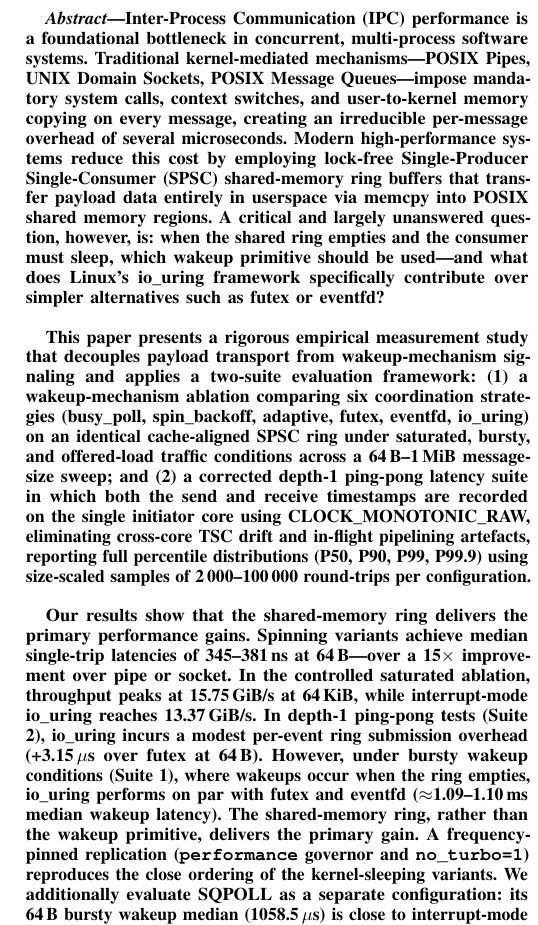
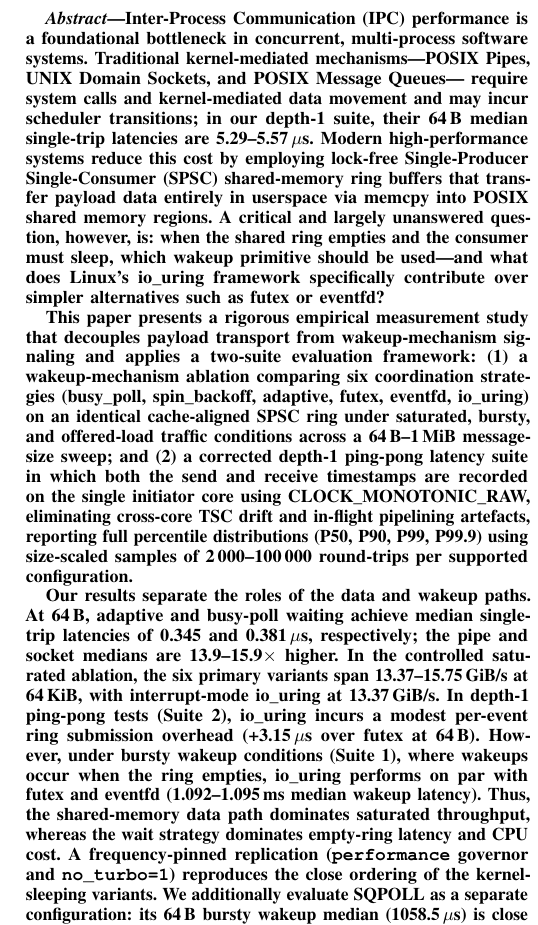
Before and after one commit to Rahul09123/io_uring-IPC, a LaTeX paper (report.tex): part of one column of page 1 of 9, cut so that both start at the same text. Compiled offline with pdfLaTeX.

Commit message:
Correct abstract claims and reported ranges

```diff
--- a/report.tex
+++ b/report.tex
@@ -112,10 +112,10 @@
 \begin{abstract}
 Inter-Process Communication (IPC) performance is a foundational bottleneck in
 concurrent, multi-process software systems. Traditional kernel-mediated
-mechanisms---POSIX Pipes, UNIX Domain Sockets, POSIX Message Queues---impose
-mandatory system calls, context switches, and user-to-kernel memory copying on
-every message, creating an irreducible per-message overhead of several
-microseconds. Modern high-performance systems reduce this cost by employing
+mechanisms---POSIX Pipes, UNIX Domain Sockets, and POSIX Message Queues---
+require system calls and kernel-mediated data movement and may incur scheduler
+transitions; in our depth-1 suite, their 64\,B median single-trip latencies are
+5.29--5.57\,$\mu$s. Modern high-performance systems reduce this cost by employing
 lock-free Single-Producer Single-Consumer (SPSC) shared-memory ring buffers
 that transfer payload data entirely in userspace via memcpy into POSIX
 shared memory regions. A critical and largely unanswered question, however,
@@ -136,21 +136,22 @@ receive timestamps are recorded on the single initiator core using
 CLOCK\_MONOTONIC\_RAW, eliminating cross-core TSC drift and
 in-flight pipelining artefacts, reporting full percentile distributions
 (P50, P90, P99, P99.9) using size-scaled samples of 2\,000--100\,000
-round-trips per configuration.
+round-trips per supported configuration.
 
-Our results show that the shared-memory ring delivers the primary performance
-gains. Spinning variants achieve median single-trip latencies of
-345--381\,ns at 64\,B---over a 15$\times$ improvement over pipe or
-socket. In the controlled saturated ablation, throughput peaks at
-15.75\,GiB/s at 64\,KiB, while interrupt-mode io\_uring reaches
-13.37\,GiB/s.
+Our results separate the roles of the data and wakeup paths. At 64\,B,
+adaptive and busy-poll waiting achieve median single-trip latencies of
+0.345 and 0.381\,$\mu$s, respectively; the pipe and socket medians are
+13.9--15.9$\times$ higher. In the controlled saturated ablation, the six
+primary variants span 13.37--15.75\,GiB/s at 64\,KiB, with interrupt-mode
+io\_uring at 13.37\,GiB/s.
 In depth-1 ping-pong tests (Suite 2), io\_uring incurs a modest per-event
 ring submission overhead (+3.15\,$\mu$s over futex at 64\,B).
 However, under bursty wakeup conditions (Suite 1), where wakeups occur when the
 ring empties, io\_uring performs on par with futex and
-eventfd ($\approx$1.09--1.10\,ms median wakeup latency).
-The shared-memory ring, rather than the wakeup primitive, delivers the primary
-gain.  A frequency-pinned replication (\texttt{performance} governor and
+eventfd (1.092--1.095\,ms median wakeup latency).
+Thus, the shared-memory data path dominates saturated throughput, whereas the
+wait strategy dominates empty-ring latency and CPU cost. A frequency-pinned
+replication (\texttt{performance} governor and
 \texttt{no\_turbo=1}) reproduces the close ordering of the kernel-sleeping
 variants.  We additionally evaluate SQPOLL as a separate configuration:
 its 64\,B bursty wakeup median (1058.5\,$\mu$s) is close to interrupt-mode
```
Also changed, not shown: report.pdf.
